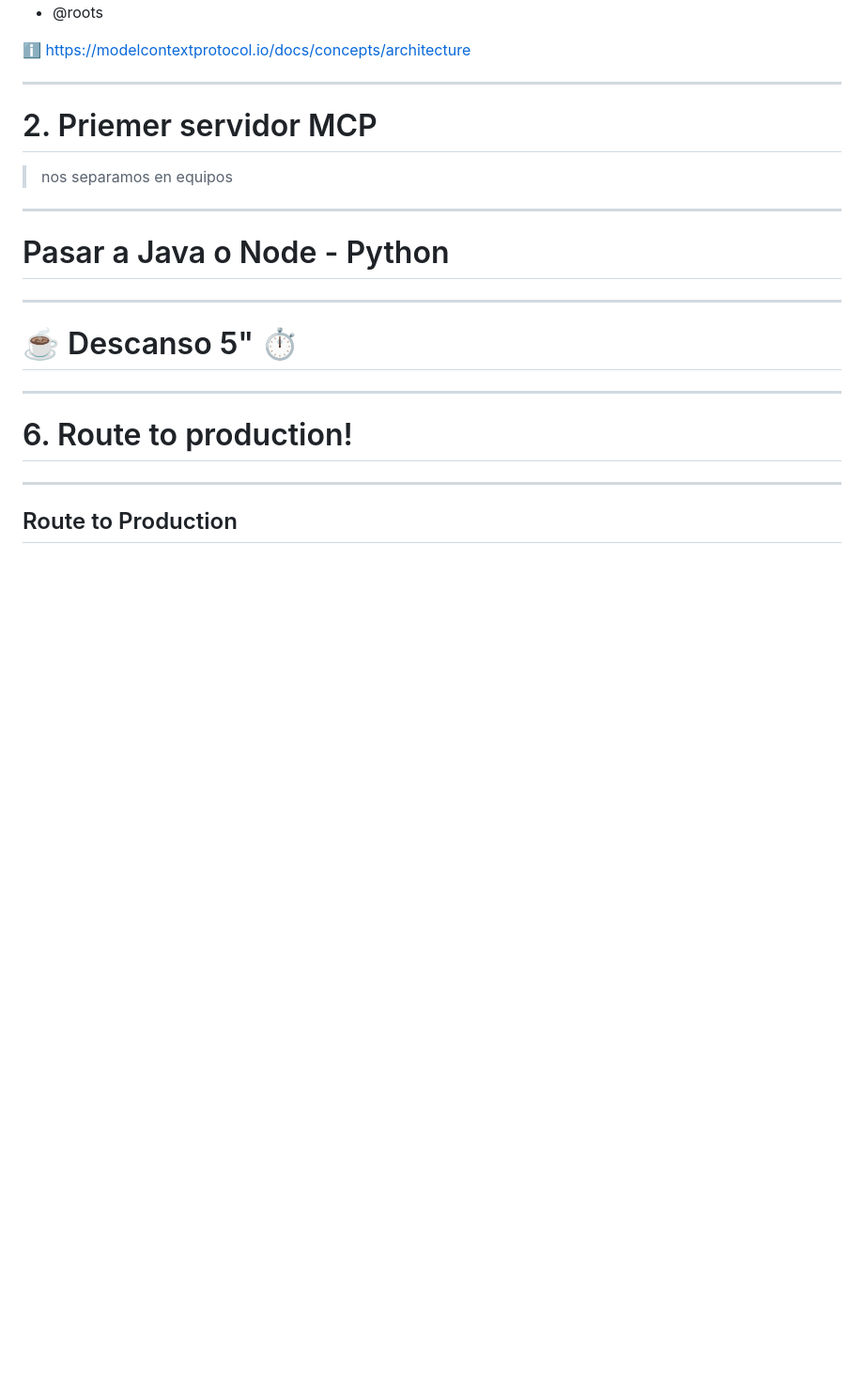
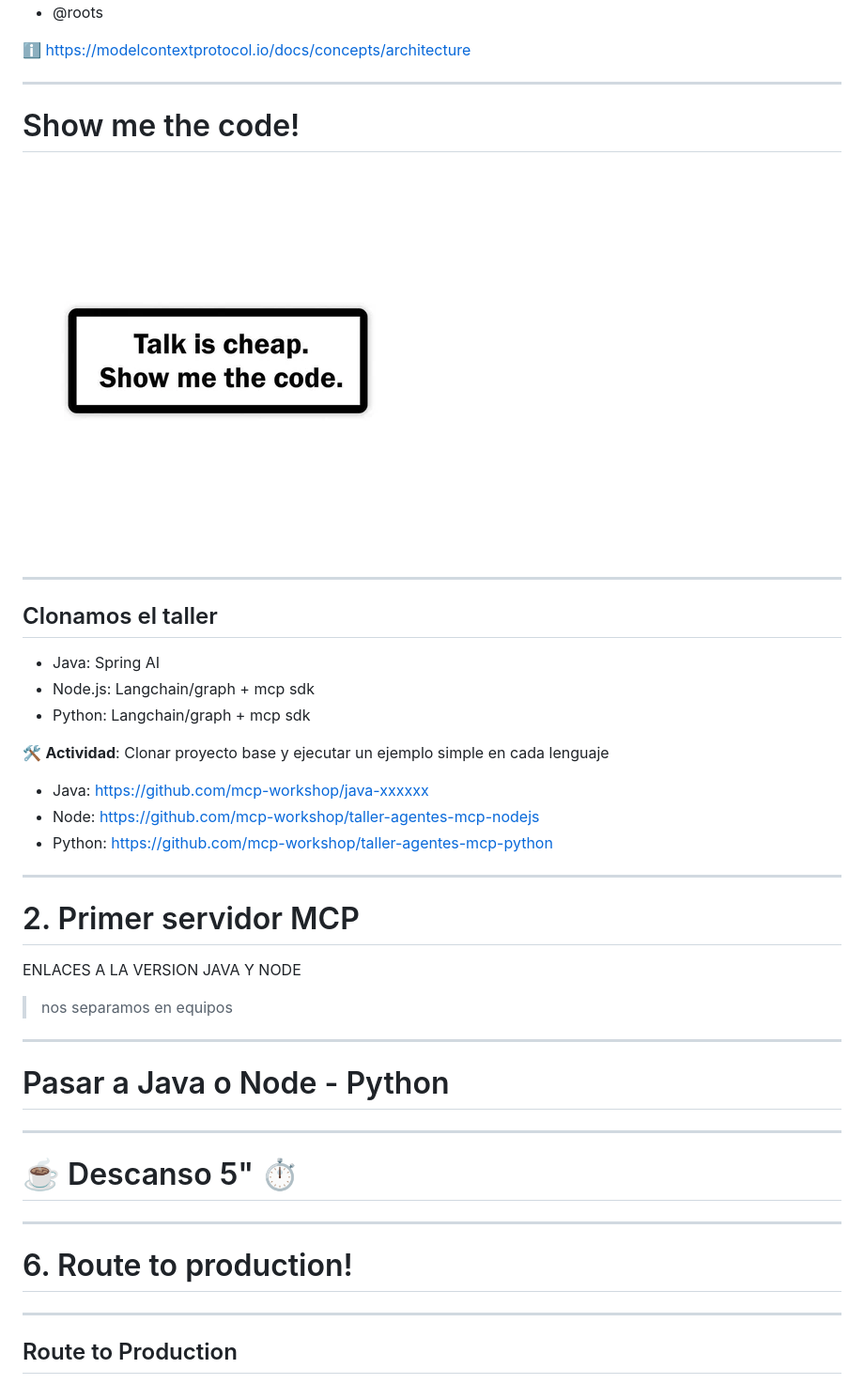
Before and after one commit to mcp-workshop/mcp-workshop.github.io, a Markdown page: slides.md, the part around the change printed below. Shown: that part at 94% size. Rendered like a GitHub page; pictures changed too: images/showmethecode.png (added); blank space fills up the shorter version.

```diff
--- a/slides.md
+++ b/slides.md
@@ -177,11 +162,48 @@ Apendices, Recursos y Tips
  ℹ️ https://modelcontextprotocol.io/docs/concepts/architecture
 
 ---
+
 <!-- _class: lead -->
 
-# 2. Priemer servidor MCP
+<div class="columns">
+<div>
+
+# Show me the code!
+
+</div>
+<div>
+
+![MCP Diagram](images/showmethecode.png)
+
+</div>
+</div>
+
+---
+
+## Clonamos el taller
+
+* Java: Spring AI
+* Node.js: Langchain/graph + mcp sdk
+* Python: Langchain/graph + mcp sdk
+
+🛠️ **Actividad**: Clonar proyecto base y ejecutar un ejemplo simple en cada lenguaje
+
+  * Java: https://github.com/mcp-workshop/java-xxxxxx
+  * Node: https://github.com/mcp-workshop/taller-agentes-mcp-nodejs
+  * Python: https://github.com/mcp-workshop/taller-agentes-mcp-python
+
+<!-- xxxxx -->
+
+---
+<!-- _class: lead -->
+
+# 2. Primer servidor MCP
+
+ENLACES A LA VERSION JAVA Y NODE
 
 > nos separamos en equipos
+
+
 
 ---
 
```
Also changed, not shown: other parts of slides.md (+35 -17 lines), java.md (+20 -22 lines), node-python.md (+5 -16 lines), images/mcp.drawio.png, 1 other file.
